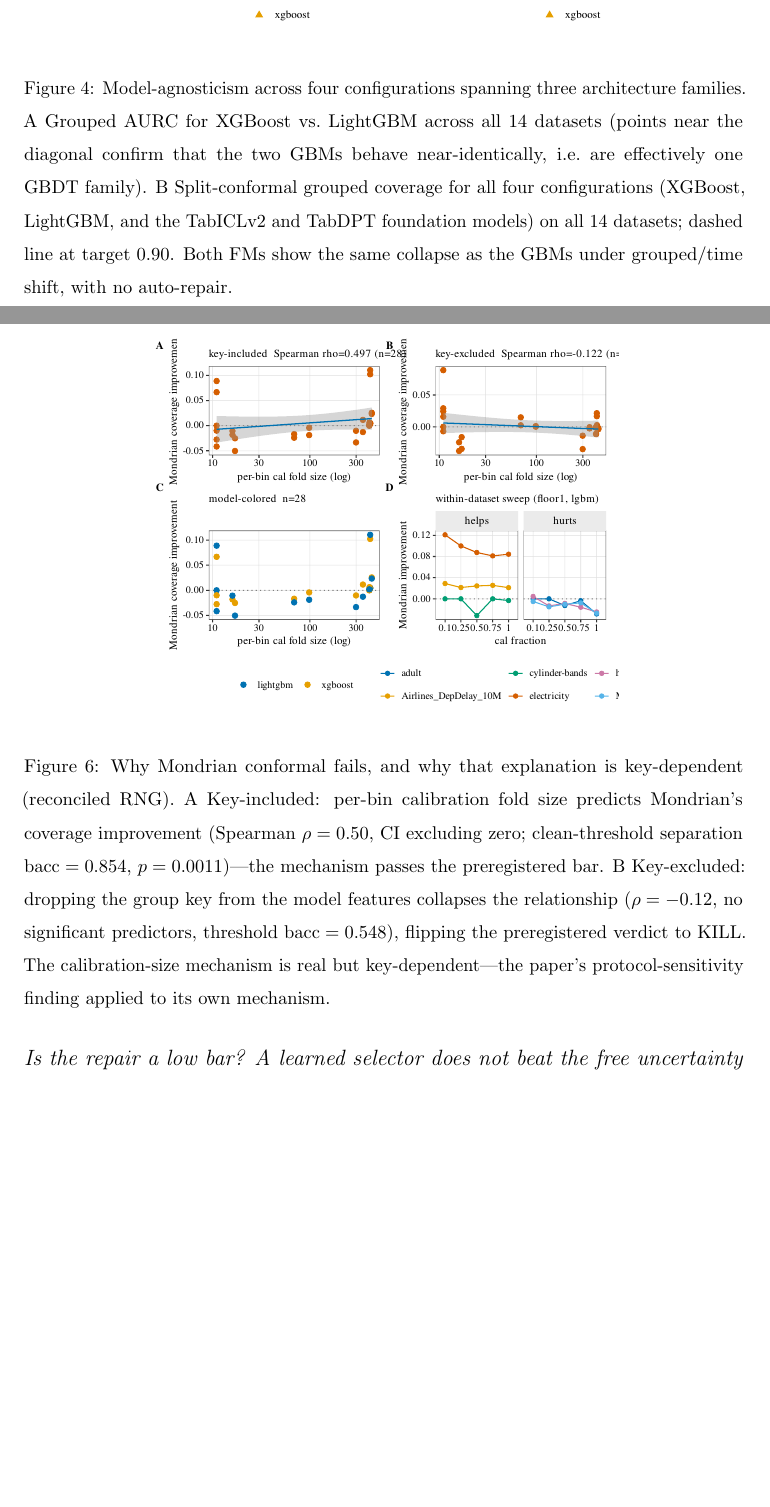
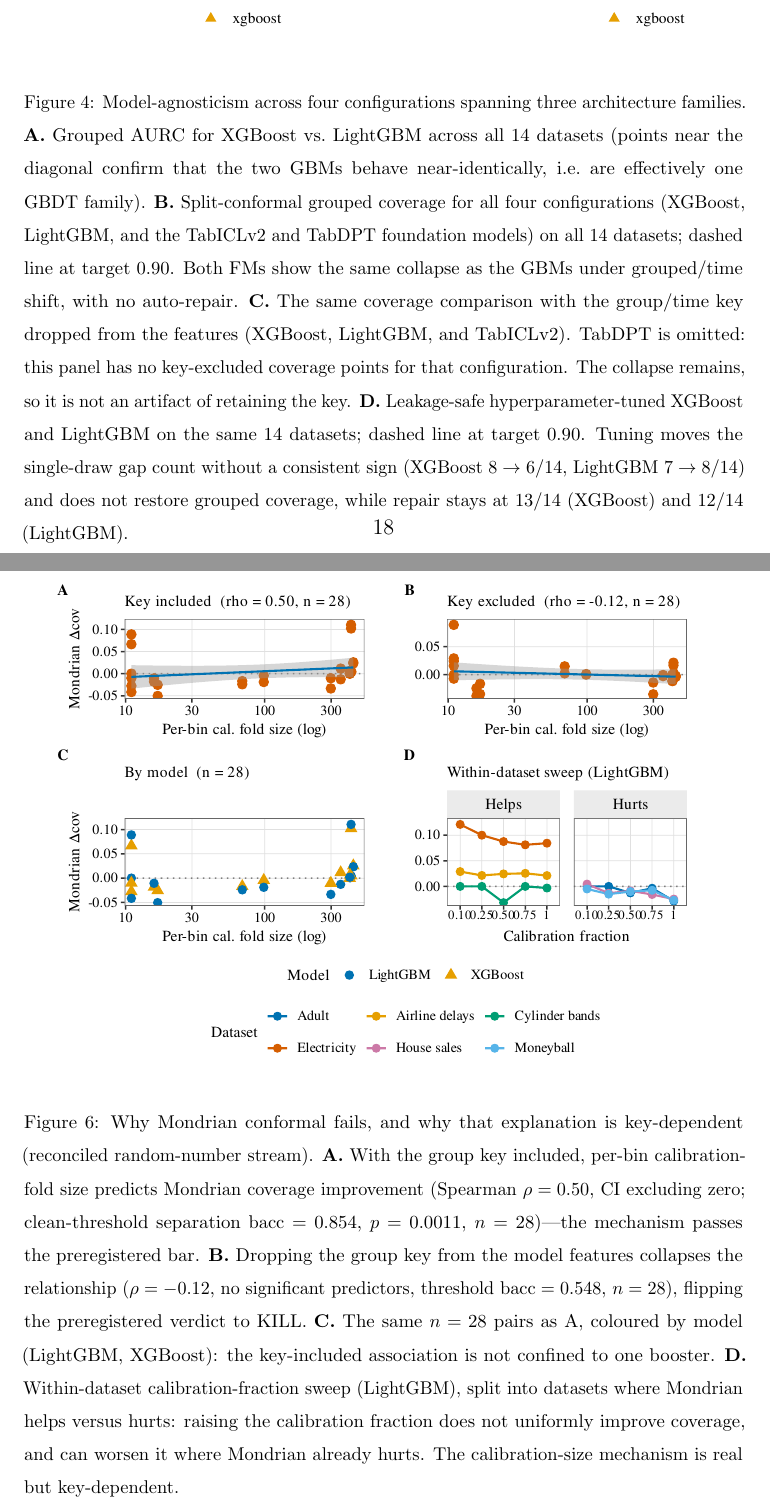
Before and after one commit to PeterPonyu/structured-data-fm-reliability-research, a LaTeX paper (manuscripts/infosci/paper_els.tex): two parts of pages 17 and 20 of 48 before the commit and two parts of pages 18 and 21 of 49 after it, joined at a grey line, cut so that both start at the same text, the shorter picture padded with empty space. Compiled offline with pdfLaTeX.

Commit message:
Widen Structure Figure 6 (F4) so the 2x2 fills the column and caption all four panels.
Increase the R canvas and point size, shorten shared y-labels, and keep dataset names off the clipped edge; KBS/DMKD already carry the A-D caption and linewidth include.

```diff
--- a/manuscripts/infosci/paper_els.tex
+++ b/manuscripts/infosci/paper_els.tex
@@ -372,5 +372,5 @@ $6/14$. (A key-excluded robustness ablation---dropping the leave-group-out/rolli
 model features---lowers the single-draw gap counts to $6/14$ XGBoost and $5/14$ LightGBM while repair-beats-random
 % source: experiments/results/nd1_s2_lightgbm_mondrian_keyexcluded.json (per_model_summary)
 stays at $13/14$ for both; see \cref{sec:limitations}.)
-\begin{figure}[!htb]\centering\includegraphics[width=0.72\linewidth]{F3_model_agnostic.pdf}
+\begin{figure}[!htb]\centering\includegraphics[width=\linewidth]{F3_model_agnostic.pdf}
 \caption{Model-agnosticism across four configurations spanning three architecture families.
@@ -382,3 +382,5 @@ same collapse as the GBMs under grouped/time shift, with no auto-repair.}\label{
+\textbf{C.} The same coverage comparison with the group/time key dropped from the features (XGBoost, LightGBM, and TabICLv2). TabDPT is omitted: this panel has no key-excluded coverage points for that configuration. The collapse remains, so it is not an artifact of retaining the key.
+\textbf{D.} Leakage-safe hyperparameter-tuned XGBoost and LightGBM on the same 14 datasets; dashed line at target $0.90$. Tuning moves the single-draw gap count without a consistent sign (XGBoost $8\to6/14$, LightGBM $7\to8/14$) and does not restore grouped coverage, while repair stays at $13/14$ (XGBoost) and $12/14$ (LightGBM).}\label{fig:f3}\end{figure}\FloatBarrier
 \begin{figure}[!htb]\centering\includegraphics[width=0.65\linewidth]{F6_split_repeats_fragility.pdf}
 \caption{Split-realization fragility of the four headline counts (LightGBM, key-included, $K$ repeated
 grouped-split draws). Three of the four counts sit at or below the preregistered majority threshold of $8$
@@ -407,14 +409,13 @@ zero, best separation $\mathrm{bacc}=0.548$, $p=0.867$, chance level, preregiste
 We report the mechanism as real but split-fragile and key-dependent, not a confirmed explanation, per the
 paper's own split-sensitivity standard.
 
-\begin{figure}[!htb]\centering\includegraphics[width=0.65\linewidth]{F4_calsize_vs_mondrian.pdf}
-\caption{Why Mondrian conformal fails, and why that explanation is key-dependent (reconciled RNG).
-A Key-included: per-bin calibration fold size predicts Mondrian's coverage improvement
-(Spearman $\rho=0.50$, CI excluding zero; clean-threshold separation $\mathrm{bacc}=0.854$, $p=0.0011$)---the
-mechanism passes the preregistered bar. B Key-excluded: dropping the group key from the
-model features collapses the relationship ($\rho=-0.12$, no significant predictors, threshold
-$\mathrm{bacc}=0.548$), flipping the preregistered verdict to KILL. The calibration-size mechanism is real but
-key-dependent---the paper's protocol-sensitivity finding applied to its own mechanism.}\label{fig:f4}\end{figure}\FloatBarrier
+\begin{figure}[!htb]\centering\includegraphics[width=\linewidth]{F4_calsize_vs_mondrian.pdf}
+\caption{Why Mondrian conformal fails, and why that explanation is key-dependent (reconciled random-number stream).
+\textbf{A.} With the group key included, per-bin calibration-fold size predicts Mondrian coverage improvement (Spearman $\rho=0.50$, CI excluding zero; clean-threshold separation $\mathrm{bacc}=0.854$, $p=0.0011$, $n=28$)---the mechanism passes the preregistered bar.
+\textbf{B.} Dropping the group key from the model features collapses the relationship ($\rho=-0.12$, no significant predictors, threshold $\mathrm{bacc}=0.548$, $n=28$), flipping the preregistered verdict to KILL.
+\textbf{C.} The same $n=28$ pairs as A, coloured by model (LightGBM, XGBoost): the key-included association is not confined to one booster.
+\textbf{D.} Within-dataset calibration-fraction sweep (LightGBM), split into datasets where Mondrian helps versus hurts: raising the calibration fraction does not uniformly improve coverage, and can worsen it where Mondrian already hurts.
+The calibration-size mechanism is real but key-dependent.}\label{fig:f4}\end{figure}\FloatBarrier
 \subsection*{Is the repair a low bar? A learned selector does not beat the free uncertainty score}
 To check that abstention's advantage over random deferral is not merely the low bar of beating a coin flip, we
 compare the free model-native uncertainty score against a learned post-hoc selector---a small
```
Also changed, not shown: manuscripts/figures/F4_calsize_vs_mondrian.pdf, manuscripts/figures/F4_calsize_vs_mondrian.png, manuscripts/kbs/paper_kbs.pdf, manuscripts/springer_dmkd/paper_svjour.pdf, manuscripts/infosci/paper_els.tex (6 more changed lines), 1 other file.
